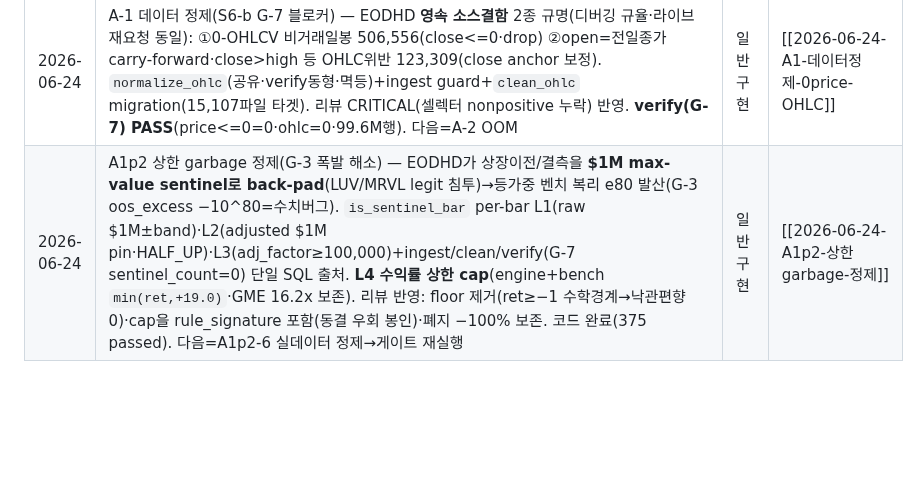
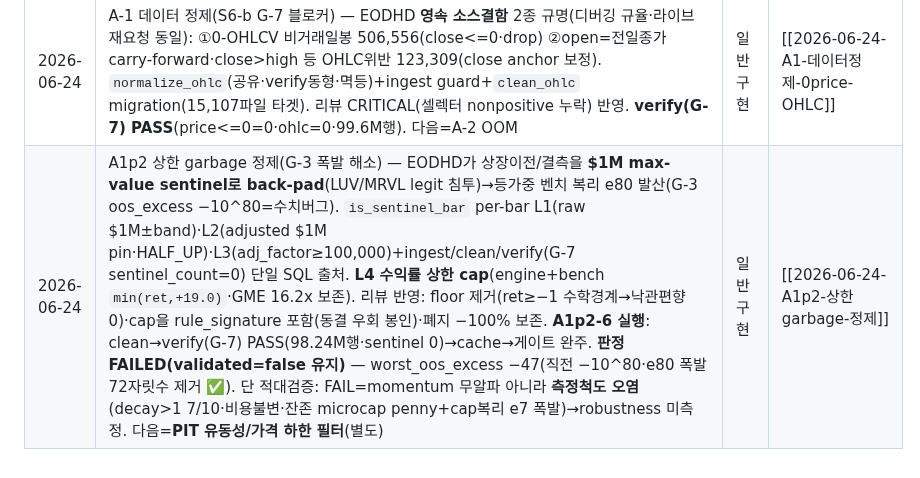
Before and after one commit to LJY981008/AgentGrid, a Markdown page: docs/work-history/INDEX.md, the part around the change. Drawn GitHub-style; blank space fills up the shorter version.

```diff
--- a/docs/work-history/INDEX.md
+++ b/docs/work-history/INDEX.md
@@ -37,4 +37,4 @@
 | 2026-06-23 | 관측성 스택 — Prometheus+Grafana(레이어 대시보드)+백테스트 phase/peak 계측. 측정 임시방편(time.monotonic·ru_maxrss)·peak 11.7GB 원천 미확정(Python vs DuckDB C++) → PhaseProfile 계약·profile CLI(라이브 /metrics+RSS+tracemalloc+DuckDB 3종+Pushgateway round)·instrumentator·compose 4서비스(grafana 3001)·tbbe-hub식 레이어 대시보드+Local Snapshot. 결과불변 BLOCKING·모듈경계 | 플랜모드 승인 | [[2026-06-23-관측성-스택]] |
 | 2026-06-23 | S6-b 신뢰성 게이트 — momentum 룰 다년(1962~2026·50,184·폐지) 백테스트 검증→validated 판정. 기준 G-1~G-8 **사전 동결**(ADR-009·모듈 상수·전부 AND·IS sharpe>0·decay≥0.5·OOS 등가중초과>0·n_folds≥10·delisted≥30%·비용 5/10/15bps·verify PASS·fingerprint). 신규 s6_gate.py(sensitivity_analysis·S6GateResult·run_s6_gate·load_verdict·CLI)+flip 배선. 정직 판정(fail→false 유지) | 플랜모드 승인 | [[2026-06-23-S6b-신뢰성게이트]] |
 | 2026-06-24 | A-1 데이터 정제(S6-b G-7 블로커) — EODHD **영속 소스결함** 2종 규명(디버깅 규율·라이브 재요청 동일): ①0-OHLCV 비거래일봉 506,556(close<=0·drop) ②open=전일종가 carry-forward·close>high 등 OHLC위반 123,309(close anchor 보정). `normalize_ohlc`(공유·verify동형·멱등)+ingest guard+`clean_ohlc` migration(15,107파일 타겟). 리뷰 CRITICAL(셀렉터 nonpositive 누락) 반영. **verify(G-7) PASS**(price<=0=0·ohlc=0·99.6M행). 다음=A-2 OOM | 일반 구현 | [[2026-06-24-A1-데이터정제-0price-OHLC]] |
-| 2026-06-24 | A1p2 상한 garbage 정제(G-3 폭발 해소) — EODHD가 상장이전/결측을 **$1M max-value sentinel로 back-pad**(LUV/MRVL legit 침투)→등가중 벤치 복리 e80 발산(G-3 oos_excess −10^80=수치버그). `is_sentinel_bar` per-bar L1(raw $1M±band)·L2(adjusted $1M pin·HALF_UP)·L3(adj_factor≥100,000)+ingest/clean/verify(G-7 sentinel_count=0) 단일 SQL 출처. **L4 수익률 상한 cap**(engine+bench `min(ret,+19.0)`·GME 16.2x 보존). 리뷰 반영: floor 제거(ret≥−1 수학경계→낙관편향 0)·cap을 rule_signature 포함(동결 우회 봉인)·폐지 −100% 보존. 코드 완료(375 passed). 다음=A1p2-6 실데이터 정제→게이트 재실행 | 일반 구현 | [[2026-06-24-A1p2-상한garbage-정제]] |
+| 2026-06-24 | A1p2 상한 garbage 정제(G-3 폭발 해소) — EODHD가 상장이전/결측을 **$1M max-value sentinel로 back-pad**(LUV/MRVL legit 침투)→등가중 벤치 복리 e80 발산(G-3 oos_excess −10^80=수치버그). `is_sentinel_bar` per-bar L1(raw $1M±band)·L2(adjusted $1M pin·HALF_UP)·L3(adj_factor≥100,000)+ingest/clean/verify(G-7 sentinel_count=0) 단일 SQL 출처. **L4 수익률 상한 cap**(engine+bench `min(ret,+19.0)`·GME 16.2x 보존). 리뷰 반영: floor 제거(ret≥−1 수학경계→낙관편향 0)·cap을 rule_signature 포함(동결 우회 봉인)·폐지 −100% 보존. **A1p2-6 실행**: clean→verify(G-7) PASS(98.24M행·sentinel 0)→cache→게이트 완주. **판정 FAILED(validated=false 유지)** — worst_oos_excess −47(직전 −10^80·e80 폭발 72자릿수 제거 ✅). 단 적대검증: FAIL=momentum 무알파 아니라 **측정척도 오염**(decay>1 7/10·비용불변·잔존 microcap penny+cap복리 e7 폭발)→robustness 미측정. 다음=**PIT 유동성/가격 하한 필터**(별도) | 일반 구현 | [[2026-06-24-A1p2-상한garbage-정제]] |
```
Also changed, not shown: docs/work-history/2026-06-24-A1p2-상한garbage-정제.md (+22 -0 lines).
